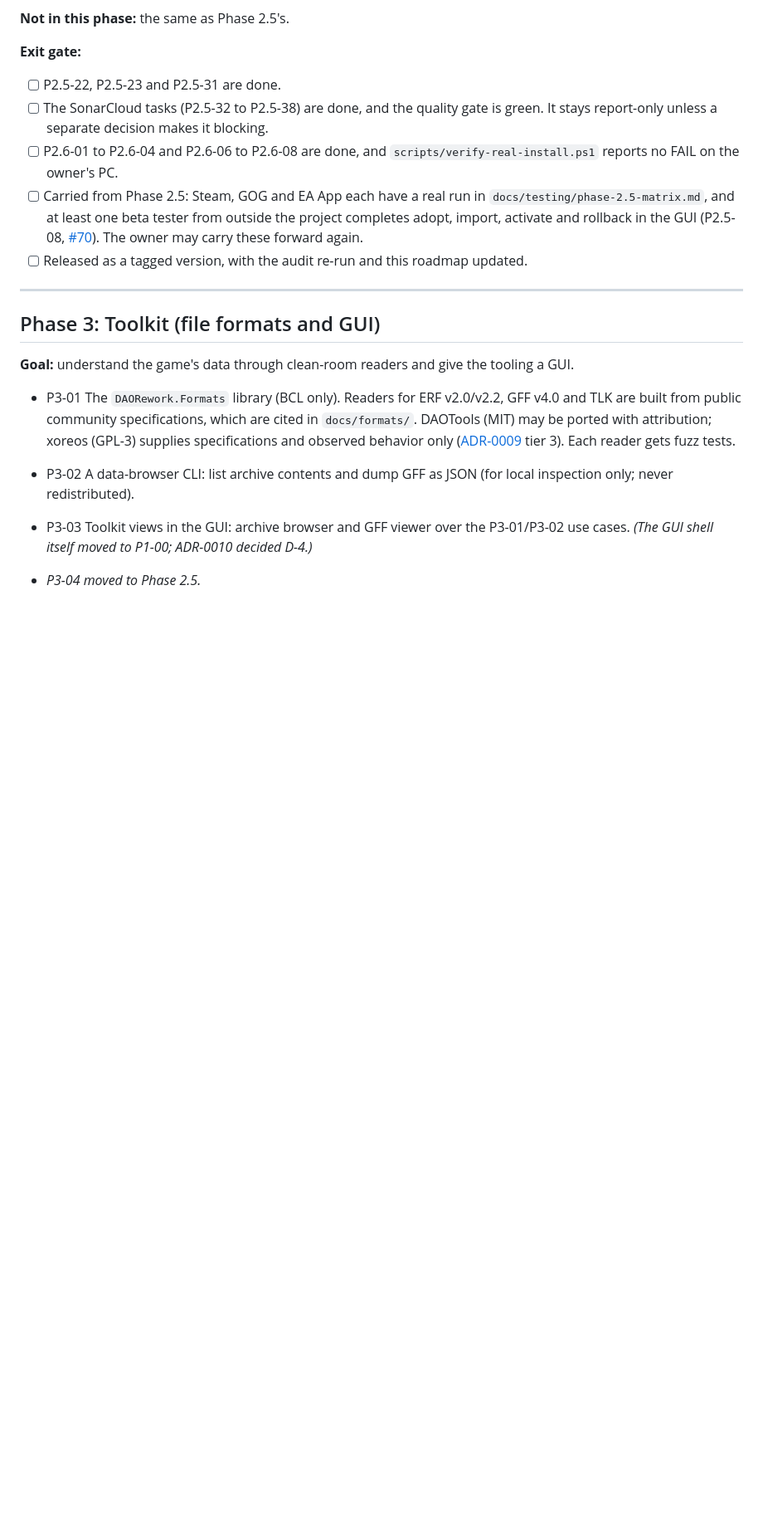
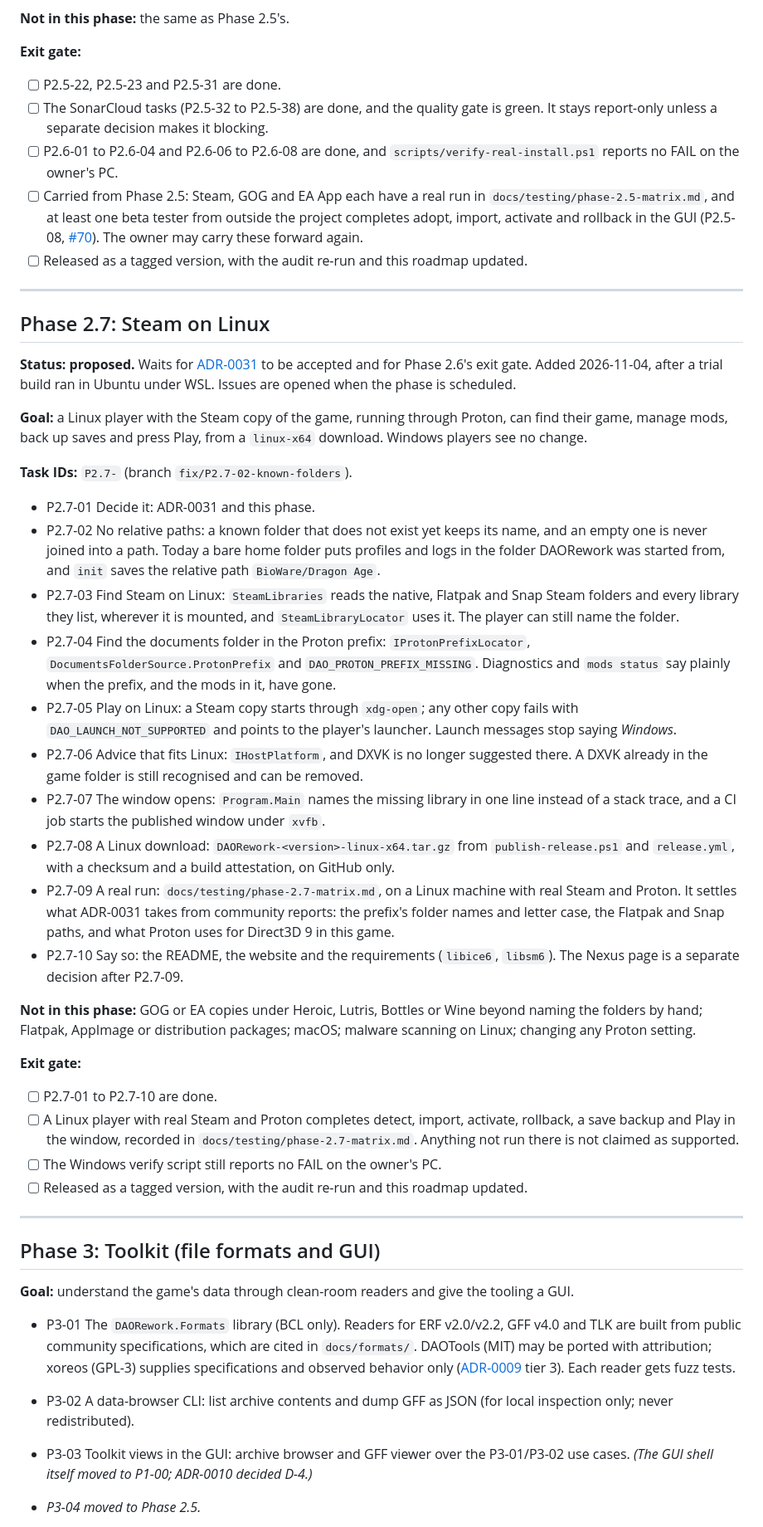
Before and after one commit to arastella625/DAORework, a Markdown page: docs/ROADMAP.md, the part around the change. Shown at 83% size. GitHub-like rendering; blank space fills up the shorter version.

```diff
--- a/docs/ROADMAP.md
+++ b/docs/ROADMAP.md
@@ -437,6 +437,52 @@ decision.
 
 ---
 
+## Phase 2.7: Steam on Linux
+
+**Status: proposed.** Waits for [ADR-0031](adr/0031-steam-on-linux-through-proton.md) to be accepted and for Phase
+2.6's exit gate. Added 2026-11-04, after a trial build ran in Ubuntu under WSL. Issues are opened when the phase is
+scheduled.
+
+**Goal:** a Linux player with the Steam copy of the game, running through Proton, can find their game, manage mods,
+back up saves and press Play, from a `linux-x64` download. Windows players see no change.
+
+**Task IDs:** `P2.7-` (branch `fix/P2.7-02-known-folders`).
+
+- P2.7-01 Decide it: ADR-0031 and this phase.
+- P2.7-02 No relative paths: a known folder that does not exist yet keeps its name, and an empty one is never joined
+  into a path. Today a bare home folder puts profiles and logs in the folder DAORework was started from, and `init`
+  saves the relative path `BioWare/Dragon Age`.
+- P2.7-03 Find Steam on Linux: `SteamLibraries` reads the native, Flatpak and Snap Steam folders and every library
+  they list, wherever it is mounted, and `SteamLibraryLocator` uses it. The player can still name the folder.
+- P2.7-04 Find the documents folder in the Proton prefix: `IProtonPrefixLocator`, `DocumentsFolderSource.ProtonPrefix`
+  and `DAO_PROTON_PREFIX_MISSING`. Diagnostics and `mods status` say plainly when the prefix, and the mods in it, have
+  gone.
+- P2.7-05 Play on Linux: a Steam copy starts through `xdg-open`; any other copy fails with `DAO_LAUNCH_NOT_SUPPORTED`
+  and points to the player's launcher. Launch messages stop saying *Windows*.
+- P2.7-06 Advice that fits Linux: `IHostPlatform`, and DXVK is no longer suggested there. A DXVK already in the game
+  folder is still recognised and can be removed.
+- P2.7-07 The window opens: `Program.Main` names the missing library in one line instead of a stack trace, and a CI
+  job starts the published window under `xvfb`.
+- P2.7-08 A Linux download: `DAORework-<version>-linux-x64.tar.gz` from `publish-release.ps1` and `release.yml`, with a
+  checksum and a build attestation, on GitHub only.
+- P2.7-09 A real run: `docs/testing/phase-2.7-matrix.md`, on a Linux machine with real Steam and Proton. It settles
+  what ADR-0031 takes from community reports: the prefix's folder names and letter case, the Flatpak and Snap paths,
+  and what Proton uses for Direct3D 9 in this game.
+- P2.7-10 Say so: the README, the website and the requirements (`libice6`, `libsm6`). The Nexus page is a separate
+  decision after P2.7-09.
+
+**Not in this phase:** GOG or EA copies under Heroic, Lutris, Bottles or Wine beyond naming the folders by hand;
+Flatpak, AppImage or distribution packages; macOS; malware scanning on Linux; changing any Proton setting.
+
+**Exit gate:**
+- [ ] P2.7-01 to P2.7-10 are done.
+- [ ] A Linux player with real Steam and Proton completes detect, import, activate, rollback, a save backup and Play
+  in the window, recorded in `docs/testing/phase-2.7-matrix.md`. Anything not run there is not claimed as supported.
+- [ ] The Windows verify script still reports no FAIL on the owner's PC.
+- [ ] Released as a tagged version, with the audit re-run and this roadmap updated.
+
+---
+
 ## Phase 3: Toolkit (file formats and GUI)
 
 **Goal:** understand the game's data through clean-room readers and give the tooling a GUI.
```
Also changed, not shown: docs/SDD.md (+1 -1 lines), docs/adr/0031-steam-on-linux-through-proton.md (added, +133 -0 lines).
